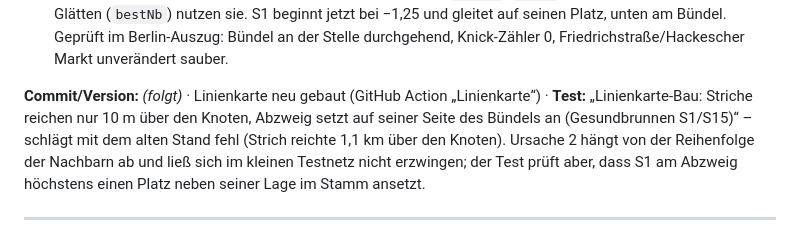
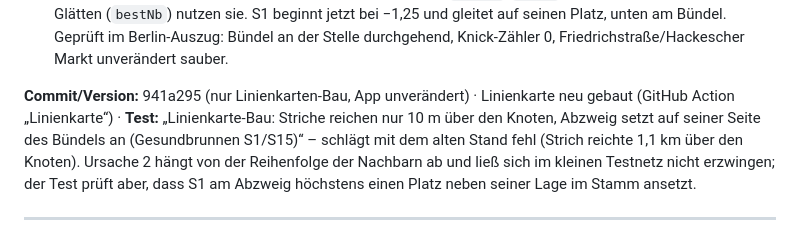
Before and after one commit to ferdinand-cloud/Reiseplanung, a Markdown page: docs/FEHLERPROTOKOLL.md, the part around the change. GitHub-like rendering.

Commit message:
Fehlerprotokoll: Commit zum Gesundbrunnen-Eintrag
Co-Authored-By: Claude Opus 5.5 <noreply@anthropic.com>
Claude-Session: https://claude.ai/code/session_01238xo1qP3Z85WaHMMfD6Y9

```diff
--- a/docs/FEHLERPROTOKOLL.md
+++ b/docs/FEHLERPROTOKOLL.md
@@ -22,7 +22,7 @@ Zu Ursache 2: S1-Abzweig begann mit Platz +1,7 (oberer Rand), obwohl S1·S15 im
 2. Neue Hilfsfunktion `thru(i, head)`: Nachbarn am Knoten, Durchfahrt zuerst (Stück endet dort, wo das eigene beginnt, bzw. umgekehrt), Geschwister erst danach. `endO()`, `ext()` und die Nachbarwahl beim Glätten (`bestNb`) nutzen sie. S1 beginnt jetzt bei −1,25 und gleitet auf seinen Platz, unten am Bündel.
 Geprüft im Berlin-Auszug: Bündel an der Stelle durchgehend, Knick-Zähler 0, Friedrichstraße/Hackescher Markt unverändert sauber.
 
-**Commit/Version:** _(folgt)_ · Linienkarte neu gebaut (GitHub Action „Linienkarte“) · **Test:** „Linienkarte-Bau: Striche reichen nur 10 m über den Knoten, Abzweig setzt auf seiner Seite des Bündels an (Gesundbrunnen S1/S15)“ – schlägt mit dem alten Stand fehl (Strich reichte 1,1 km über den Knoten). Ursache 2 hängt von der Reihenfolge der Nachbarn ab und ließ sich im kleinen Testnetz nicht erzwingen; der Test prüft aber, dass S1 am Abzweig höchstens einen Platz neben seiner Lage im Stamm ansetzt.
+**Commit/Version:** 941a295 (nur Linienkarten-Bau, App unverändert) · Linienkarte neu gebaut (GitHub Action „Linienkarte“) · **Test:** „Linienkarte-Bau: Striche reichen nur 10 m über den Knoten, Abzweig setzt auf seiner Seite des Bündels an (Gesundbrunnen S1/S15)“ – schlägt mit dem alten Stand fehl (Strich reichte 1,1 km über den Knoten). Ursache 2 hängt von der Reihenfolge der Nachbarn ab und ließ sich im kleinen Testnetz nicht erzwingen; der Test prüft aber, dass S1 am Abzweig höchstens einen Platz neben seiner Lage im Stamm ansetzt.
 
 ---
 
```
